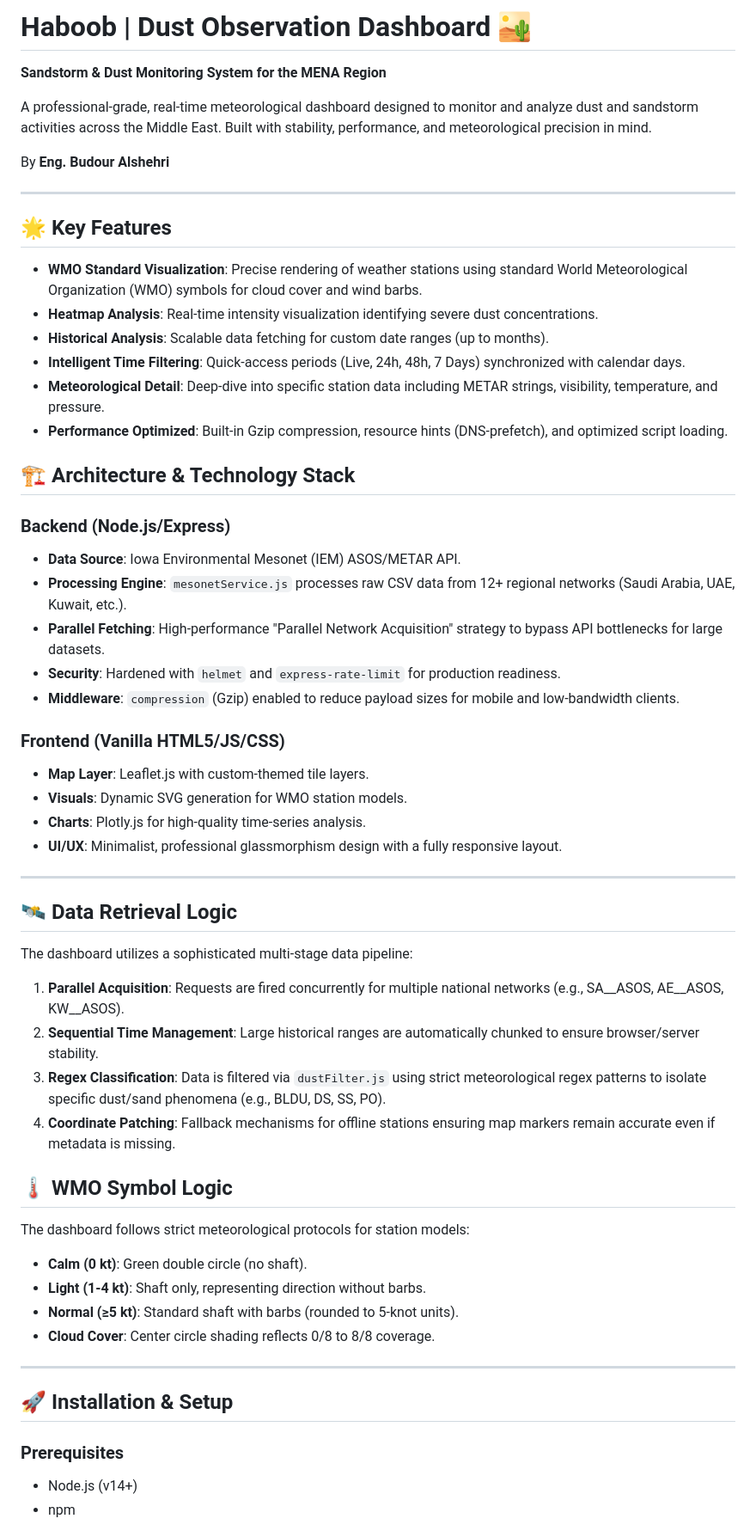
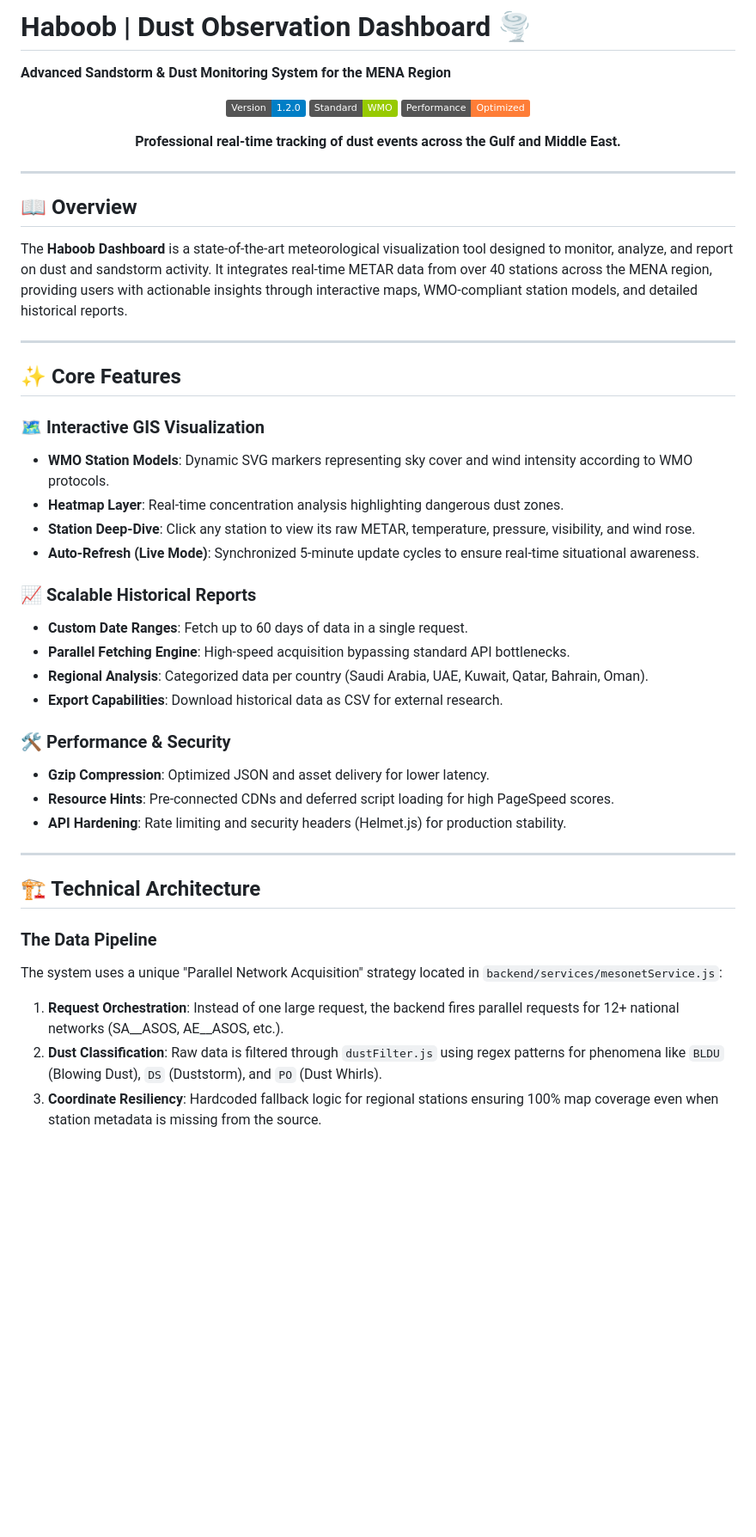
Before and after one commit to bdour-alshehri0088/Haboob-Dashboard, a Markdown page: README.md, the part around one of its changes. Shown at 86% size. GitHub-like rendering; badges without logos; blank space fills up the shorter version.

Commit message:
docs: comprehensive readme expansion

```diff
--- a/README.md
+++ b/README.md
@@ -1,58 +1,49 @@
-# Haboob | Dust Observation Dashboard 🏜️
-**Sandstorm & Dust Monitoring System for the MENA Region**
+# Haboob | Dust Observation Dashboard 🌪️
+**Advanced Sandstorm & Dust Monitoring System for the MENA Region**
 
-A professional-grade, real-time meteorological dashboard designed to monitor and analyze dust and sandstorm activities across the Middle East. Built with stability, performance, and meteorological precision in mind.
+<div align="center">
 
-By **Eng. Budour Alshehri**
+![Version](https://img.shields.io/badge/Version-1.2.0-blue)
+![Meteorology](https://img.shields.io/badge/Standard-WMO-green)
+![Stability](https://img.shields.io/badge/Performance-Optimized-orange)
+
+**Professional real-time tracking of dust events across the Gulf and Middle East.**
+
+</div>
 
 ---
 
-## 🌟 Key Features
-
-- **WMO Standard Visualization**: Precise rendering of weather stations using standard World Meteorological Organization (WMO) symbols for cloud cover and wind barbs.
-- **Heatmap Analysis**: Real-time intensity visualization identifying severe dust concentrations.
-- **Historical Analysis**: Scalable data fetching for custom date ranges (up to months).
-- **Intelligent Time Filtering**: Quick-access periods (Live, 24h, 48h, 7 Days) synchronized with calendar days.
-- **Meteorological Detail**: Deep-dive into specific station data including METAR strings, visibility, temperature, and pressure.
-- **Performance Optimized**: Built-in Gzip compression, resource hints (DNS-prefetch), and optimized script loading.
-
-## 🏗️ Architecture & Technology Stack
-
-### **Backend (Node.js/Express)**
-- **Data Source**: Iowa Environmental Mesonet (IEM) ASOS/METAR API.
-- **Processing Engine**: `mesonetService.js` processes raw CSV data from 12+ regional networks (Saudi Arabia, UAE, Kuwait, etc.).
-- **Parallel Fetching**: High-performance "Parallel Network Acquisition" strategy to bypass API bottlenecks for large datasets.
-- **Security**: Hardened with `helmet` and `express-rate-limit` for production readiness.
-- **Middleware**: `compression` (Gzip) enabled to reduce payload sizes for mobile and low-bandwidth clients.
-
-### **Frontend (Vanilla HTML5/JS/CSS)**
-- **Map Layer**: Leaflet.js with custom-themed tile layers.
-- **Visuals**: Dynamic SVG generation for WMO station models.
-- **Charts**: Plotly.js for high-quality time-series analysis.
-- **UI/UX**: Minimalist, professional glassmorphism design with a fully responsive layout.
+## 📖 Overview
+The **Haboob Dashboard** is a state-of-the-art meteorological visualization tool designed to monitor, analyze, and report on dust and sandstorm activity. It integrates real-time METAR data from over 40 stations across the MENA region, providing users with actionable insights through interactive maps, WMO-compliant station models, and detailed historical reports.
 
 ---
 
-## 🛰️ Data Retrieval Logic
+## ✨ Core Features
 
-The dashboard utilizes a sophisticated multi-stage data pipeline:
-1. **Parallel Acquisition**: Requests are fired concurrently for multiple national networks (e.g., SA__ASOS, AE__ASOS, KW__ASOS).
-2. **Sequential Time Management**: Large historical ranges are automatically chunked to ensure browser/server stability.
-3. **Regex Classification**: Data is filtered via `dustFilter.js` using strict meteorological regex patterns to isolate specific dust/sand phenomena (e.g., BLDU, DS, SS, PO).
-4. **Coordinate Patching**: Fallback mechanisms for offline stations ensuring map markers remain accurate even if metadata is missing.
+### 🗺️ Interactive GIS Visualization
+- **WMO Station Models**: Dynamic SVG markers representing sky cover and wind intensity according to WMO protocols.
+- **Heatmap Layer**: Real-time concentration analysis highlighting dangerous dust zones.
+- **Station Deep-Dive**: Click any station to view its raw METAR, temperature, pressure, visibility, and wind rose.
+- **Auto-Refresh (Live Mode)**: Synchronized 5-minute update cycles to ensure real-time situational awareness.
 
-## 🌡️ WMO Symbol Logic
-The dashboard follows strict meteorological protocols for station models:
-- **Calm (0 kt)**: Green double circle (no shaft).
-- **Light (1-4 kt)**: Shaft only, representing direction without barbs.
-- **Normal (≥5 kt)**: Standard shaft with barbs (rounded to 5-knot units).
-- **Cloud Cover**: Center circle shading reflects 0/8 to 8/8 coverage.
+### 📈 Scalable Historical Reports
+- **Custom Date Ranges**: Fetch up to 60 days of data in a single request.
+- **Parallel Fetching Engine**: High-speed acquisition bypassing standard API bottlenecks.
+- **Regional Analysis**: Categorized data per country (Saudi Arabia, UAE, Kuwait, Qatar, Bahrain, Oman).
+- **Export Capabilities**: Download historical data as CSV for external research.
+
+### 🛠️ Performance & Security
+- **Gzip Compression**: Optimized JSON and asset delivery for lower latency.
+- **Resource Hints**: Pre-connected CDNs and deferred script loading for high PageSpeed scores.
+- **API Hardening**: Rate limiting and security headers (Helmet.js) for production stability.
 
 ---
 
-## 🚀 Installation & Setup
+## 🏗️ Technical Architecture
 
-### **Prerequisites**
-- Node.js (v14+)
-- npm
+### **The Data Pipeline**
+The system uses a unique "Parallel Network Acquisition" strategy located in `backend/services/mesonetService.js`:
+1. **Request Orchestration**: Instead of one large request, the backend fires parallel requests for 12+ national networks (SA__ASOS, AE__ASOS, etc.).
+2. **Dust Classification**: Raw data is filtered through `dustFilter.js` using regex patterns for phenomena like `BLDU` (Blowing Dust), `DS` (Duststorm), and `PO` (Dust Whirls).
+3. **Coordinate Resiliency**: Hardcoded fallback logic for regional stations ensuring 100% map coverage even when station metadata is missing from the source.
 
```
Also changed, not shown: other parts of README.md (+57 -22 lines).
